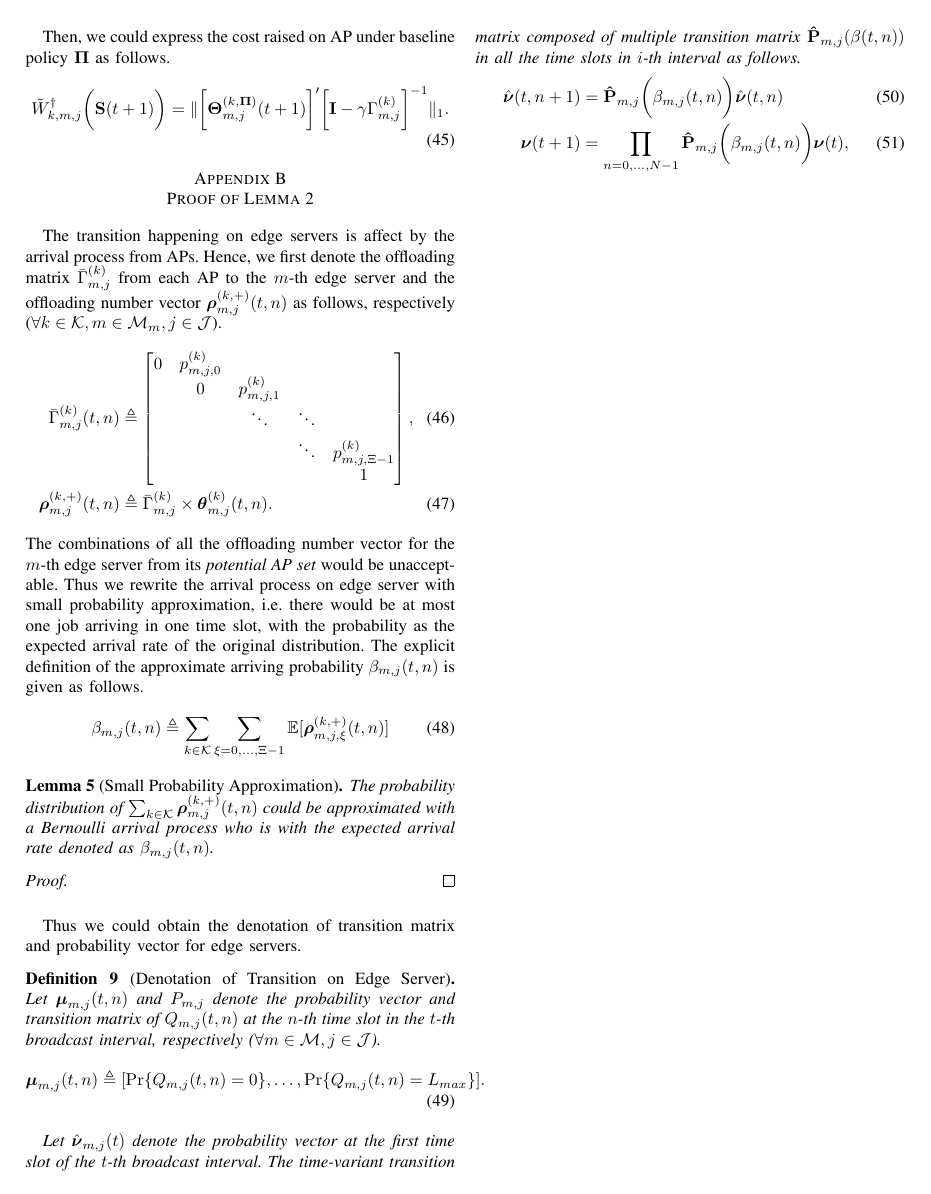
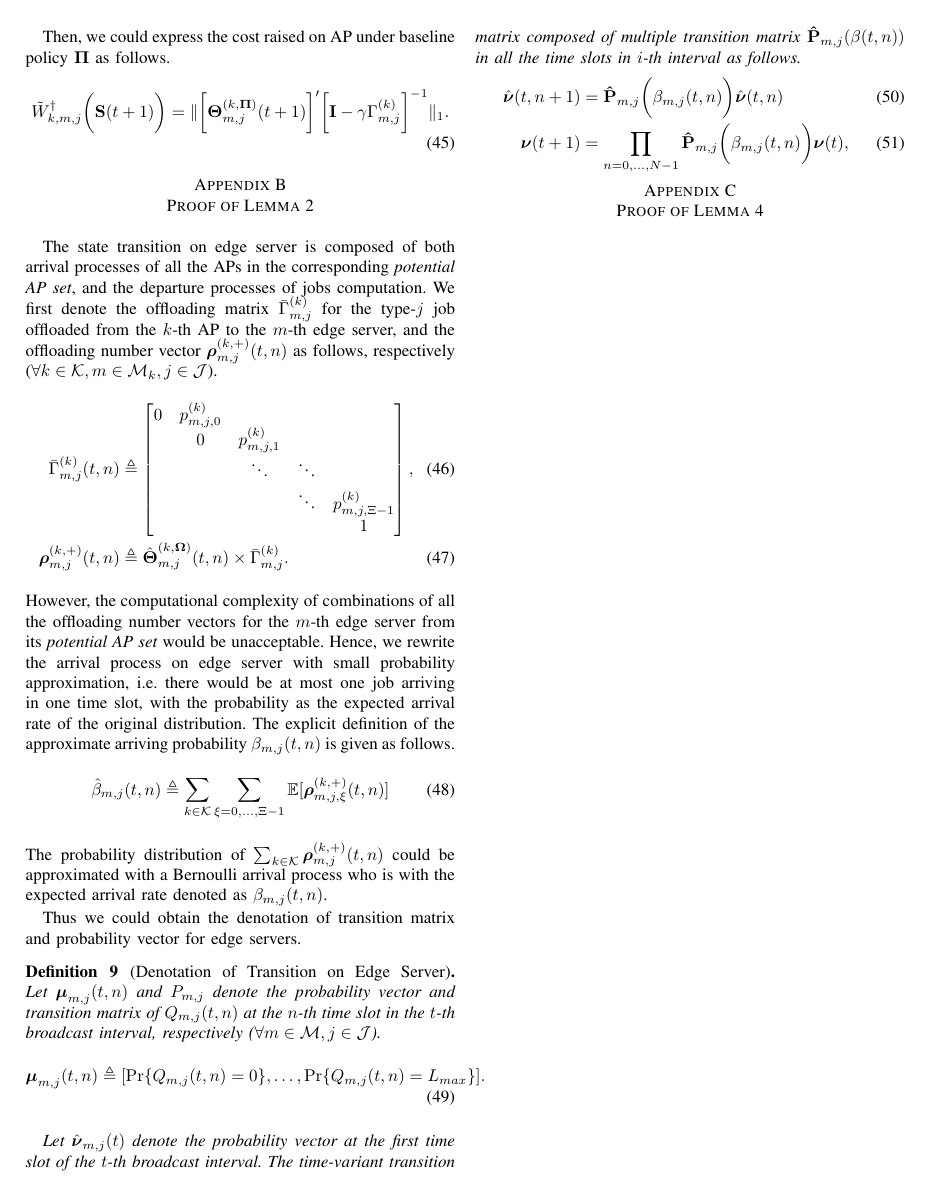
Before and after one commit to iamhyc/my-latex-collection, a LaTeX paper (main.tex, which reads src/99-appendix.tex): page 11 of 11. Compiled offline with pdfLaTeX.

Commit message:
temp 1031

```diff
--- a/src/99-appendix.tex
+++ b/src/99-appendix.tex
@@ -83,41 +77,32 @@ Then, we could express the cost raised on AP under baseline policy $\Baseline$ a
 %NOTE: transition matrix and vector for ES
 \section{ Proof of Lemma \ref{lemma:w_es} }
 \label{append_2}
-%NOTE: small probability approximation
-% The expression of transition matrix $P_{m,j}$ is more complex.
-% The expression for expected value function is little more complex compared to equation (\ref{w_ap}).
-    % The transition matrix for state transition is affected by the baseline policy and the system states of APs.
-    % However, we notice that under the fixed baseline policy, the arrival process on edge servers would be stationary after the maximum uploading time from the initial interval, and thus the transition matrix is invariant of system states of APs.
-    % Let $\mat{P}_{m,j}(\Baseline_{t})$ be the transition matrix under baseline policy $\Baseline_{t}$ which is invariant of system states of APs
-The transition happening on edge servers is affect by the arrival process from APs.
-Hence, we first denote the offloading matrix $\bar{\Gamma}^{(k)}_{m,j}$ from each AP to the $m$-th edge server and the offloading number vector $\vecG{\rho}^{(k,+)}_{m,j}({t,n})$ as follows, respectively ($\forall k\in\apSet, m\in\esSet_{m}, j\in\jSpace$).
+The state transition on edge server is composed of both arrival processes of all the APs in the corresponding \emph{potential AP set}, and the departure processes of jobs computation.
+We first denote the offloading matrix $\bar{\Gamma}^{(k)}_{m,j}$ for the type-$j$ job offloaded from the $k$-th AP to the $m$-th edge server, and the offloading number vector $\vecG{\rho}^{(k,+)}_{m,j}({t,n})$ as follows, respectively ($\forall k\in\apSet, m\in\esSet_{k}, j\in\jSpace$).
 \begin{align}
     \bar{\Gamma}^{(k)}_{m,j}(t,n) &\define
     \begin{bmatrix}
         0 & p^{(k)}_{m,j,0} &                 &        &                     \\
-        & 0               & p^{(k)}_{m,j,1} &        &                     \\
-        &                 & \ddots          & \ddots &                     \\
-        &                 &                 & \ddots & p^{(k)}_{m,j,\Xi-1} \\
-        &                 &                 &        & 1                   \\
+        & 0                 & p^{(k)}_{m,j,1} &        &                     \\
+        &                   & \ddots          & \ddots &                     \\
+        &                   &                 & \ddots & p^{(k)}_{m,j,\Xi-1} \\
+        &                   &                 &        & 1                   \\
     \end{bmatrix},
     \\
-    \vecG{\rho}^{(k,+)}_{m,j}({t,n}) &\define \bar{\Gamma}^{(k)}_{m,j} \times \vecG{\theta}^{(k)}_{m,j}({t,n}).
+    \vecG{\rho}^{(k,+)}_{m,j}({t,n}) &\define \hat{\vecG{\Theta}}^{(k, \Policy)}_{m,j}({t,n}) \times \bar{\Gamma}^{(k)}_{m,j}.
 \end{align}
-The combinations of all the offloading number vector for the $m$-th edge server from its \emph{potential AP set} would be unacceptable.
-Thus we rewrite the arrival process on edge server with small probability approximation, i.e. there would be at most one job arriving in one time slot, with the probability as the expected arrival rate of the original distribution.
+However, the computational complexity of combinations of all the offloading number vectors for the $m$-th edge server from its \emph{potential AP set} would be unacceptable.
+Hence, we rewrite the arrival process on edge server with small probability approximation, i.e. there would be at most one job arriving in one time slot, with the probability as the expected arrival rate of the original distribution.
 The explicit definition of the approximate arriving probability $\beta_{m,j}({t,n})$ is given as follows.
+% The expression for expected value function is little more complex compared to equation (\ref{w_ap}).
+% The transition matrix for state transition is affected by the baseline policy and the system states of APs.
+% However, we notice that under the fixed baseline policy, the arrival process on edge servers would be stationary after the maximum uploading time from the initial interval, and thus the transition matrix is invariant of system states of APs.
+% Let $\mat{P}_{m,j}(\Baseline_{t})$ be the transition matrix under baseline policy $\Baseline_{t}$ which is invariant of system states of APs
 \begin{align}
-    {\beta}_{m,j}({t,n}) &\define \sum_{k\in\apSet} \sum_{\xi=0,\dots,\Xi-1} \mathbb{E}[\vecG{\rho}^{(k,+)}_{m,j,\xi}({t,n})]
+    \hat{\beta}_{m,j}({t,n}) &\define \sum_{k\in\apSet} \sum_{\xi=0,\dots,\Xi-1} \mathbb{E}[\vecG{\rho}^{(k,+)}_{m,j,\xi}({t,n})]
     \label{eqn_0}
 \end{align}
-\begin{lemma}[Small Probability Approximation]
-    The probability distribution of $\sum_{k\in\apSet} \vecG{\rho}^{(k,+)}_{m,j}({t,n})$ could be approximated with a Bernoulli arrival process who is with the expected arrival rate denoted as ${\beta}_{m,j}({t,n})$.
-\end{lemma}
-\begin{proof}
-    % We notice that the job arrival distribution ${\beta}_{m,j}(t)$ is given by $\mathcal{R}(t)$, and the departure rate in one slot is deterministic as $1/N$.
-    % Thus the expectation of ${\beta}$ would be always far more smaller than $1$ as composed of all $K$ AP nodes.
-    % We take approximation on ${\beta}$ as Bernoulli distribution in each time slot.
-\end{proof}
+The probability distribution of $\sum_{k\in\apSet} \vecG{\rho}^{(k,+)}_{m,j}({t,n})$ could be approximated with a Bernoulli arrival process who is with the expected arrival rate denoted as ${\beta}_{m,j}({t,n})$.
 
 %NOTE: transition matrix and vector for Edge Server
 Thus we could obtain the denotation of transition matrix and probability vector for edge servers.
@@ -138,6 +123,10 @@ Thus we could obtain the denotation of transition matrix and probability vector
     \end{align}
 \end{definition}
 
+%NOTE: transition matrix and vector for ES
+\section{ Proof of Lemma \ref{lemma:perform} }
+\label{append_3}
+
 %----------------------------------------------------------------------------------------%
 %----------------------------------------------------------------------------------------%
 \delete{v19}{
```
Also changed, not shown: src/04-algorithm.tex (+9 -12 lines), src/99-appendix.tex (17 more changed lines).
